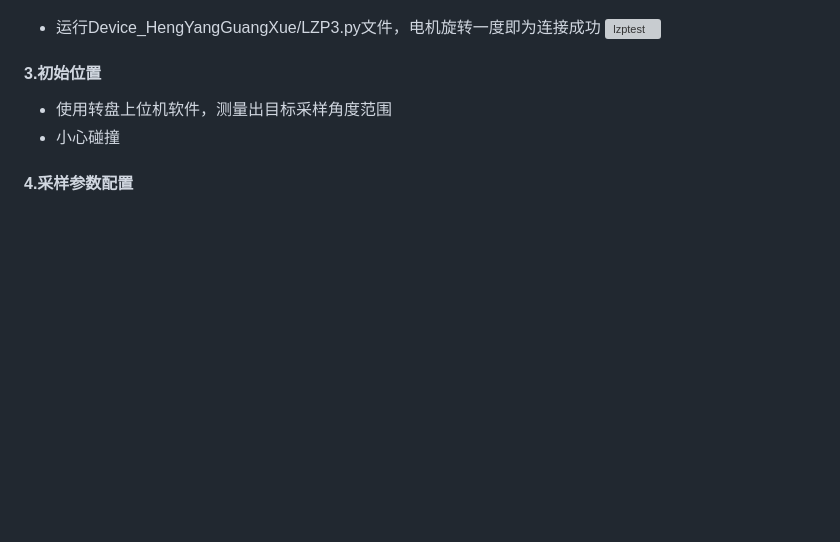
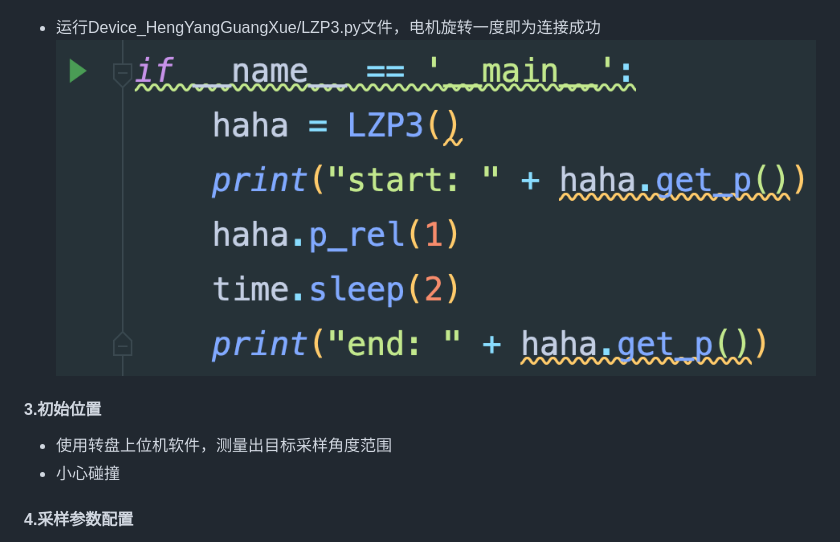
Before and after one commit to rm-rf-me/TheRoadToSCI, a Markdown page: doc/Development.md, the part around the change. Rendered like a GitHub page; blank space fills up the shorter version; grey boxes are pictures that could not be loaded.

```diff
--- a/doc/Development.md
+++ b/doc/Development.md
@@ -312,7 +312,7 @@ GetData.goback_step(
 
   ![lzptest](./img/txtest.png)
 
-* 运行Device_HengYangGuangXue/LZP3.py文件，电机旋转一度即为连接成功	![lzptest](./doc/img/lzptest.png)
+* 运行Device_HengYangGuangXue/LZP3.py文件，电机旋转一度即为连接成功	![lzptest](./img/lzptest.png)
 
 #### 3.初始位置
 
```
Also changed, not shown: doc/QuickStart.md (+50 -1 lines), doc/img/branch.png (added).
